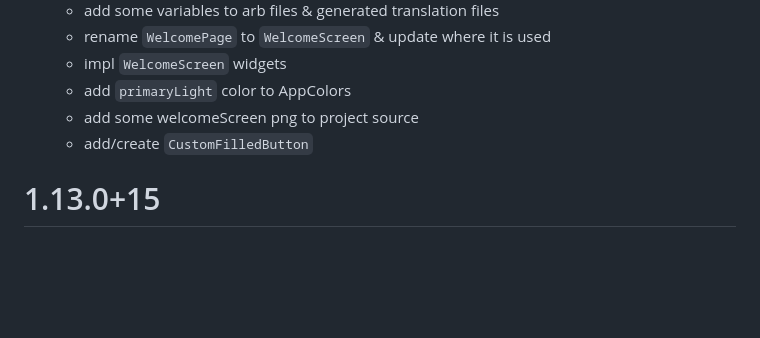
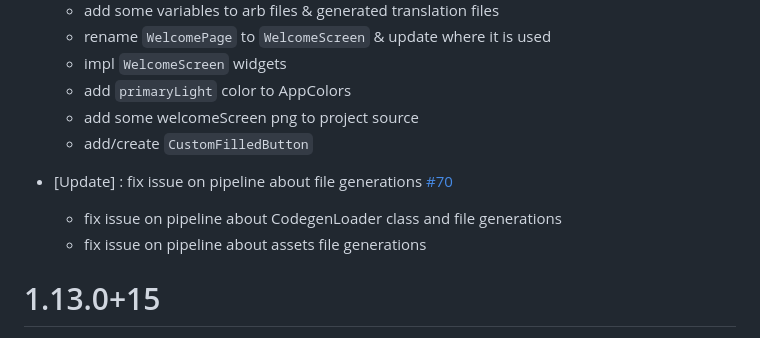
Before and after one commit to pactus-project/pactus-gui, a Markdown page: CHANGELOG.md, the part around the change. GitHub-like rendering; blank space fills up the shorter version.

```diff
--- a/CHANGELOG.md
+++ b/CHANGELOG.md
@@ -7,6 +7,10 @@
   - add `primaryLight` color to AppColors
   - add some welcomeScreen png to project source
   - add/create `CustomFilledButton`
+
+- [Update] : fix issue on pipeline about file generations [#70](https://github.com/pactus-project/pactus-gui/pull/70)
+  - fix issue on pipeline about CodegenLoader class and file generations
+  - fix issue on pipeline about assets file generations
 
 # 1.13.0+15
 
```
